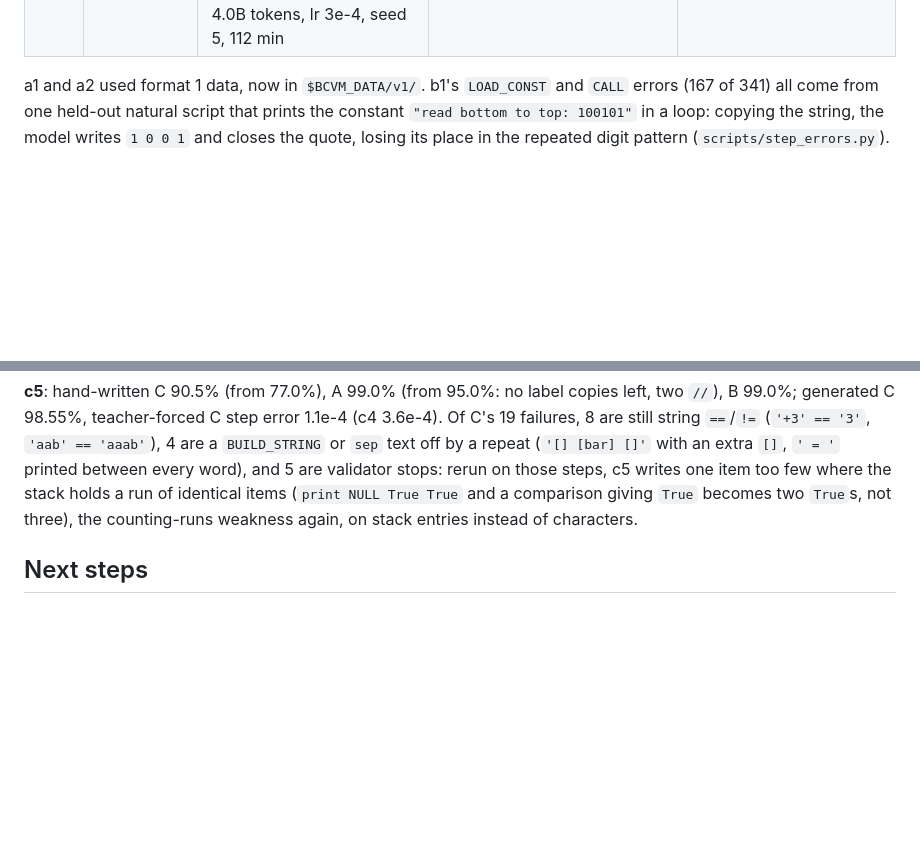
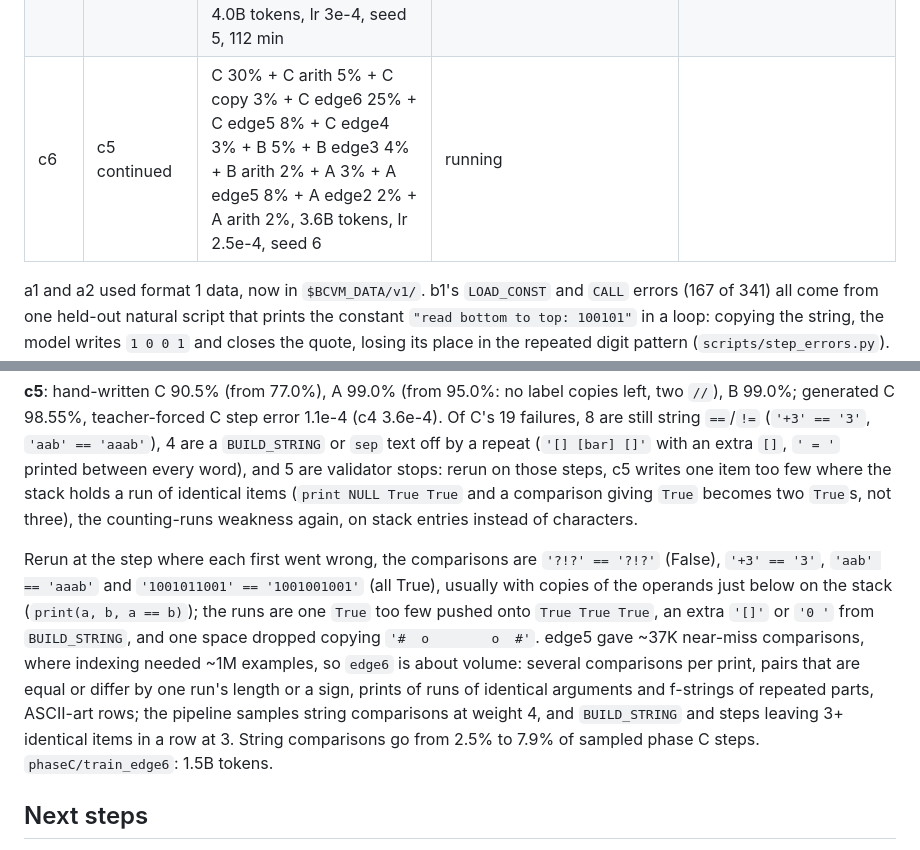
Before and after one commit to gmmeyer/pythonlm, a Markdown page: PLAN.md, 2 parts joined by grey strips. GitHub-like rendering; blank space fills up the shorter version.

Commit message:
PLAN: c5's failures rerun, edge6, c6 running
Co-Authored-By: Claude Opus 5.5 <noreply@anthropic.com>

```diff
--- a/PLAN.md
+++ b/PLAN.md
@@ -259,6 +259,7 @@ pythonlm-data/
 | c3 | c2 continued | C 25% + C arith 7% + C copy 3% + C edge3 35% + B 5% + B edge3 7% + B arith 2% + A 3% + A edge2 10% + A arith 3%, 4.0B tokens, lr 5e-4, 110 min | C: **1.3e-3**; `s[i]` fixed (3,465 wrong → under 37), but string `+` 885 (spaces-only strings lose their quotes), `<=` 658 (single-character string comparisons), `*` 586 | hand-written A 97.5%, B 98.0%, C 57.5% |
 | c4 | c3 continued | C 35% + C arith 6% + C copy 4% + C edge4 25% + C edge3 5% + B 5% + B edge3 6% + B arith 2% + A 3% + A edge2 7% + A arith 2%, 3.6B tokens, lr 4e-4, 100 min | C: **3.6e-4** (string `+` 235, `FORMAT_SIMPLE` 154, `<=` 152); A after C 1.4e-4, B 5.7e-5 | first 2,000 of C: **98.3%**; hand-written A 95.0%, B **99.0%**, C 77.0%. Shipped to the web demo |
 | c5 | c4 continued | C 30% + C arith 5% + C copy 3% + C edge5 25% + C edge4 7% + B 5% + B edge3 5% + B arith 2% + A 3% + A edge5 10% + A edge2 3% + A arith 2%, 4.0B tokens, lr 3e-4, seed 5, 112 min | C: **1.1e-4** (`CALL` 107, `<=` 36, `%` 33 of 2.1M steps) | first 2,000 of C: **98.55%**; hand-written A **99.0%**, B 99.0%, C **90.5%** |
+| c6 | c5 continued | C 30% + C arith 5% + C copy 3% + C edge6 25% + C edge5 8% + C edge4 3% + B 5% + B edge3 4% + B arith 2% + A 3% + A edge5 8% + A edge2 2% + A arith 2%, 3.6B tokens, lr 2.5e-4, seed 6 | running | |
 
 a1 and a2 used format 1 data, now in `$BCVM_DATA/v1/`. b1's `LOAD_CONST` and
 `CALL` errors (167 of 341) all come from one held-out natural script that prints
@@ -481,6 +482,20 @@ item too few where the stack holds a run of identical items (`print NULL True
 True` and a comparison giving `True` becomes two `True`s, not three), the
 counting-runs weakness again, on stack entries instead of characters.
 
+Rerun at the step where each first went wrong, the comparisons are
+`'?!?' == '?!?'` (False), `'+3' == '3'`, `'aab' == 'aaab'` and
+`'1001011001' == '1001001001'` (all True), usually with copies of the
+operands just below on the stack (`print(a, b, a == b)`); the runs are one
+`True` too few pushed onto `True True True`, an extra `'[]'` or `'0 '` from
+`BUILD_STRING`, and one space dropped copying `'#  o        o  #'`. edge5
+gave ~37K near-miss comparisons, where indexing needed ~1M examples, so
+`edge6` is about volume: several comparisons per print, pairs that are
+equal or differ by one run's length or a sign, prints of runs of identical
+arguments and f-strings of repeated parts, ASCII-art rows; the pipeline
+samples string comparisons at weight 4, and `BUILD_STRING` and steps leaving
+3+ identical items in a row at 3. String comparisons go from 2.5% to 7.9%
+of sampled phase C steps. `phaseC/train_edge6`: 1.5B tokens.
+
 ## Next steps
 
 1. **Hand-written gates.** Phases A and B pass on generated scripts (a4
```
